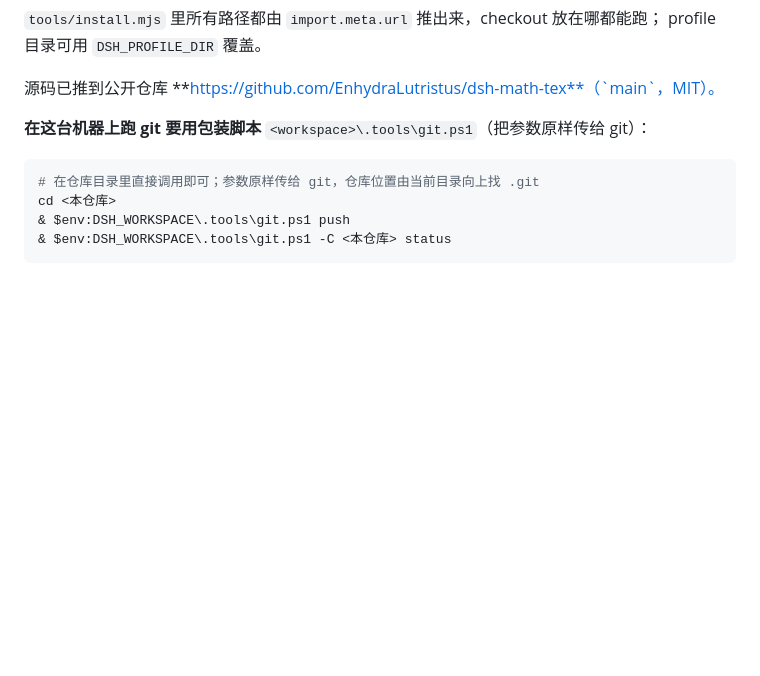
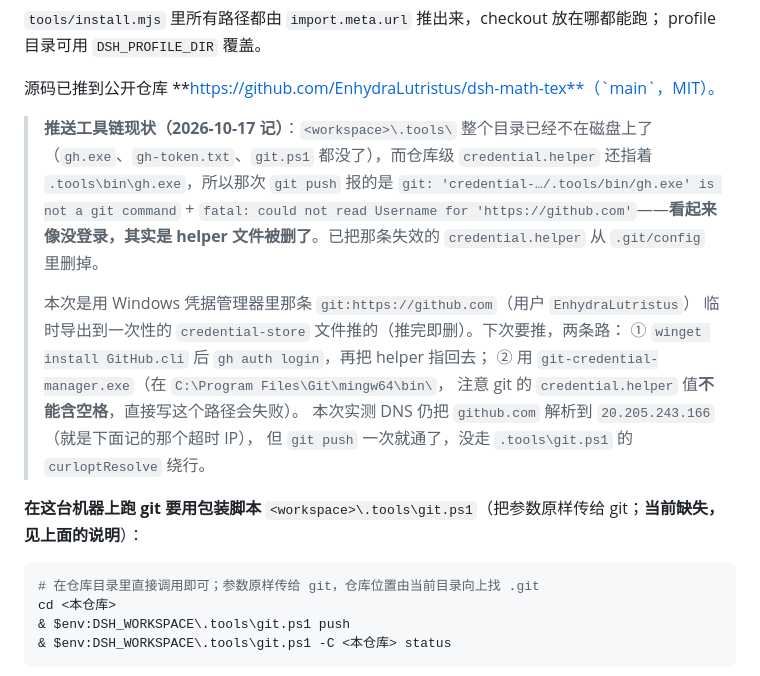
Before and after one commit to EnhydraLutristus/dsh-math-tex, a Markdown page: STATUS.md, the part around the change. Rendered like a GitHub page; blank space fills up the shorter version.

Commit message:
STATUS: 记下推送工具链现状（.tools 已丢、副本 helper 已失效、临时凭据推法）

````diff
--- a/STATUS.md
+++ b/STATUS.md
@@ -31,7 +31,22 @@ profile 目录可用 `DSH_PROFILE_DIR` 覆盖。
 
 源码已推到公开仓库 **https://github.com/EnhydraLutristus/dsh-math-tex**（`main`，MIT）。
 
-**在这台机器上跑 git 要用包装脚本** `<workspace>\.tools\git.ps1`（把参数原样传给 git）：
+> **推送工具链现状（2026-10-17 记）**：`<workspace>\.tools\` 整个目录已经不在磁盘上了
+> （`gh.exe`、`gh-token.txt`、`git.ps1` 都没了），而仓库级 `credential.helper` 还指着
+> `.tools\bin\gh.exe`，所以那次 `git push` 报的是
+> `git: 'credential-…/.tools/bin/gh.exe' is not a git command` +
+> `fatal: could not read Username for 'https://github.com'`——**看起来像没登录，其实是
+> helper 文件被删了**。已把那条失效的 `credential.helper` 从 `.git/config` 里删掉。
+>
+> 本次是用 Windows 凭据管理器里那条 `git:https://github.com`（用户 `EnhydraLutristus`）
+> 临时导出到一次性的 `credential-store` 文件推的（推完即删）。下次要推，两条路：
+> ① `winget install GitHub.cli` 后 `gh auth login`，再把 helper 指回去；
+> ② 用 `git-credential-manager.exe`（在 `C:\Program Files\Git\mingw64\bin\`，
+> 注意 git 的 `credential.helper` 值**不能含空格**，直接写这个路径会失败）。
+> 本次实测 DNS 仍把 `github.com` 解析到 `20.205.243.166`（就是下面记的那个超时 IP），
+> 但 `git push` 一次就通了，没走 `.tools\git.ps1` 的 `curloptResolve` 绕行。
+
+**在这台机器上跑 git 要用包装脚本** `<workspace>\.tools\git.ps1`（把参数原样传给 git；**当前缺失，见上面的说明**）：
 
 ```powershell
 # 在仓库目录里直接调用即可；参数原样传给 git，仓库位置由当前目录向上找 .git
````
